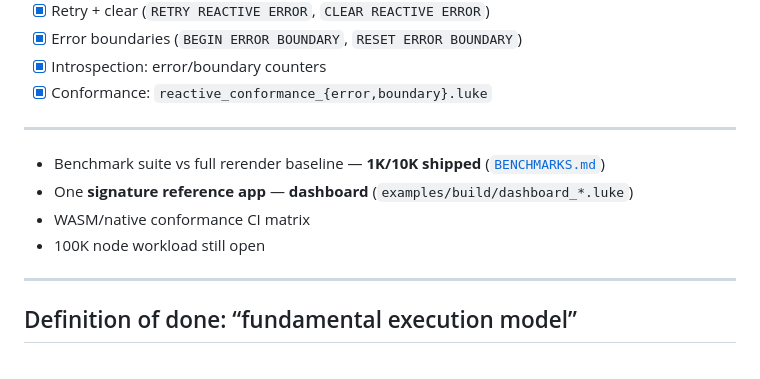
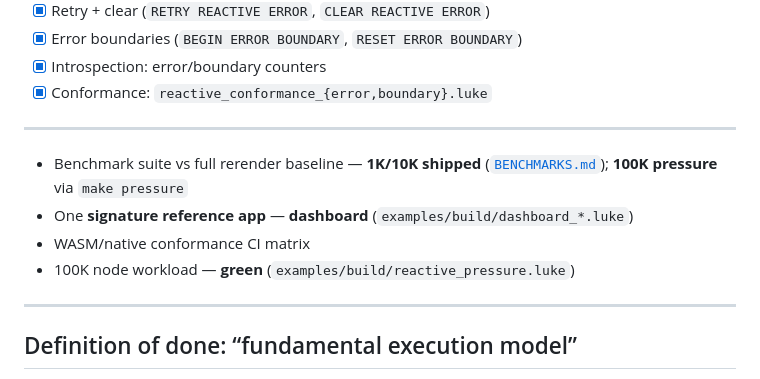
Before and after one commit to jijihohococo/LukeLang, a Markdown page: docs/REACTIVE_ROADMAP.md, the part around the change. GitHub-like rendering.

Commit message:
docs: mark 100K pressure suite green
Co-authored-by: Lucas D Marshall <lucasdmarshall@users.noreply.github.com>

```diff
--- a/docs/REACTIVE_ROADMAP.md
+++ b/docs/REACTIVE_ROADMAP.md
@@ -104,10 +104,10 @@ Normative semantics: [`REACTIVE_SPEC.md`](./REACTIVE_SPEC.md)
 
 ---
 
-- Benchmark suite vs full rerender baseline — **1K/10K shipped** ([`BENCHMARKS.md`](./BENCHMARKS.md))
+- Benchmark suite vs full rerender baseline — **1K/10K shipped** ([`BENCHMARKS.md`](./BENCHMARKS.md)); **100K pressure** via `make pressure`
 - One **signature reference app** — **dashboard** (`examples/build/dashboard_*.luke`)
 - WASM/native conformance CI matrix
-- 100K node workload still open
+- 100K node workload — **green** (`examples/build/reactive_pressure.luke`)
 
 ---
 
```
